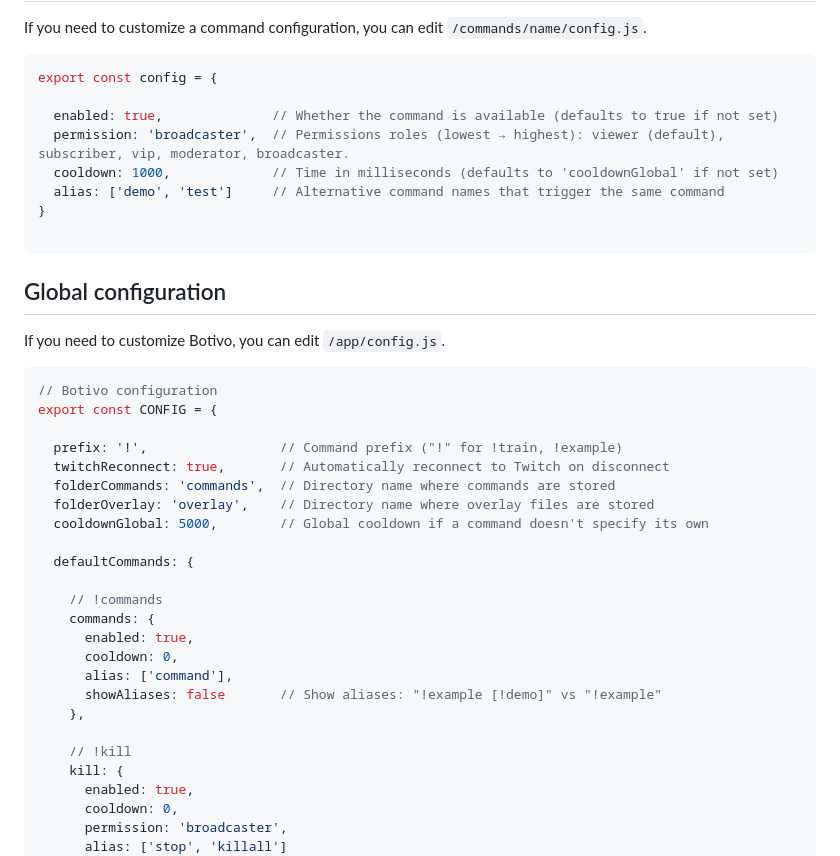
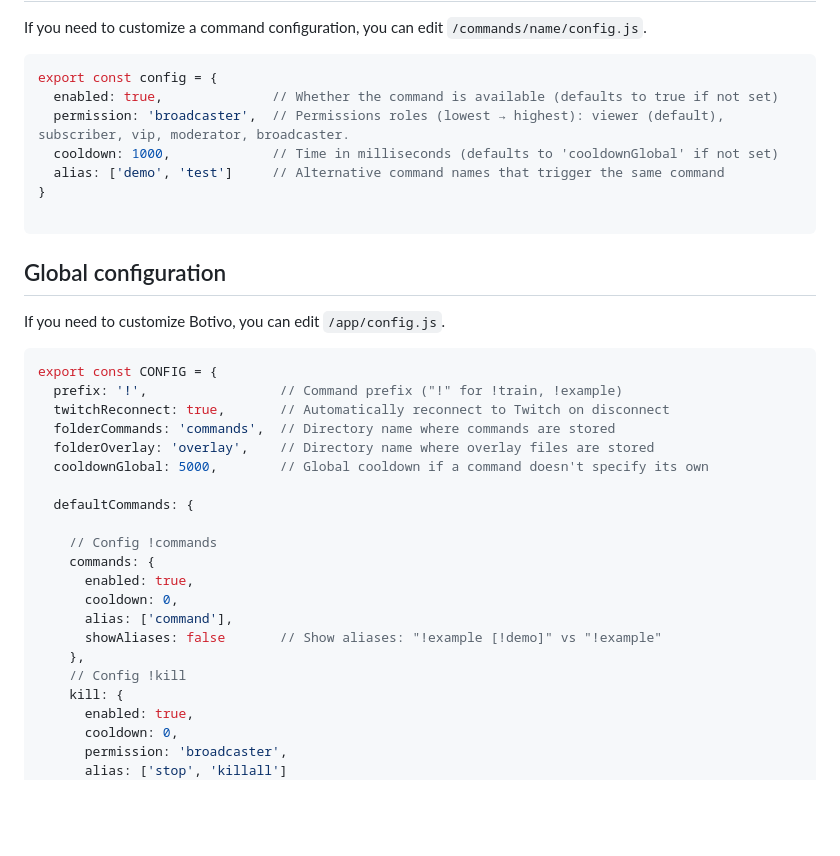
Before and after one commit to podrivo/botivo, a Markdown page: README.md, the part around the change. Rendered like a GitHub page; blank space fills up the shorter version.

````diff
--- a/README.md
+++ b/README.md
@@ -93,7 +93,6 @@ Command configuration
 If you need to customize a command configuration, you can edit `/commands/name/config.js`.
 ```js
 export const config = {
-
   enabled: true,              // Whether the command is available (defaults to true if not set)
   permission: 'broadcaster',  // Permissions roles (lowest → highest): viewer (default), subscriber, vip, moderator, broadcaster.
   cooldown: 1000,             // Time in milliseconds (defaults to 'cooldownGlobal' if not set)
@@ -107,9 +106,7 @@ Global configuration
 ---
 If you need to customize Botivo, you can edit `/app/config.js`.
 ```js
-// Botivo configuration
 export const CONFIG = {
-
   prefix: '!',                 // Command prefix ("!" for !train, !example)
   twitchReconnect: true,       // Automatically reconnect to Twitch on disconnect
   folderCommands: 'commands',  // Directory name where commands are stored
@@ -118,15 +115,14 @@ export const CONFIG = {
 
   defaultCommands: {
 
-    // !commands
+    // Config !commands
     commands: {
       enabled: true,
       cooldown: 0,
       alias: ['command'],
       showAliases: false       // Show aliases: "!example [!demo]" vs "!example"
     },
-
-    // !kill
+    // Config !kill
     kill: {
       enabled: true,
       cooldown: 0,
````
